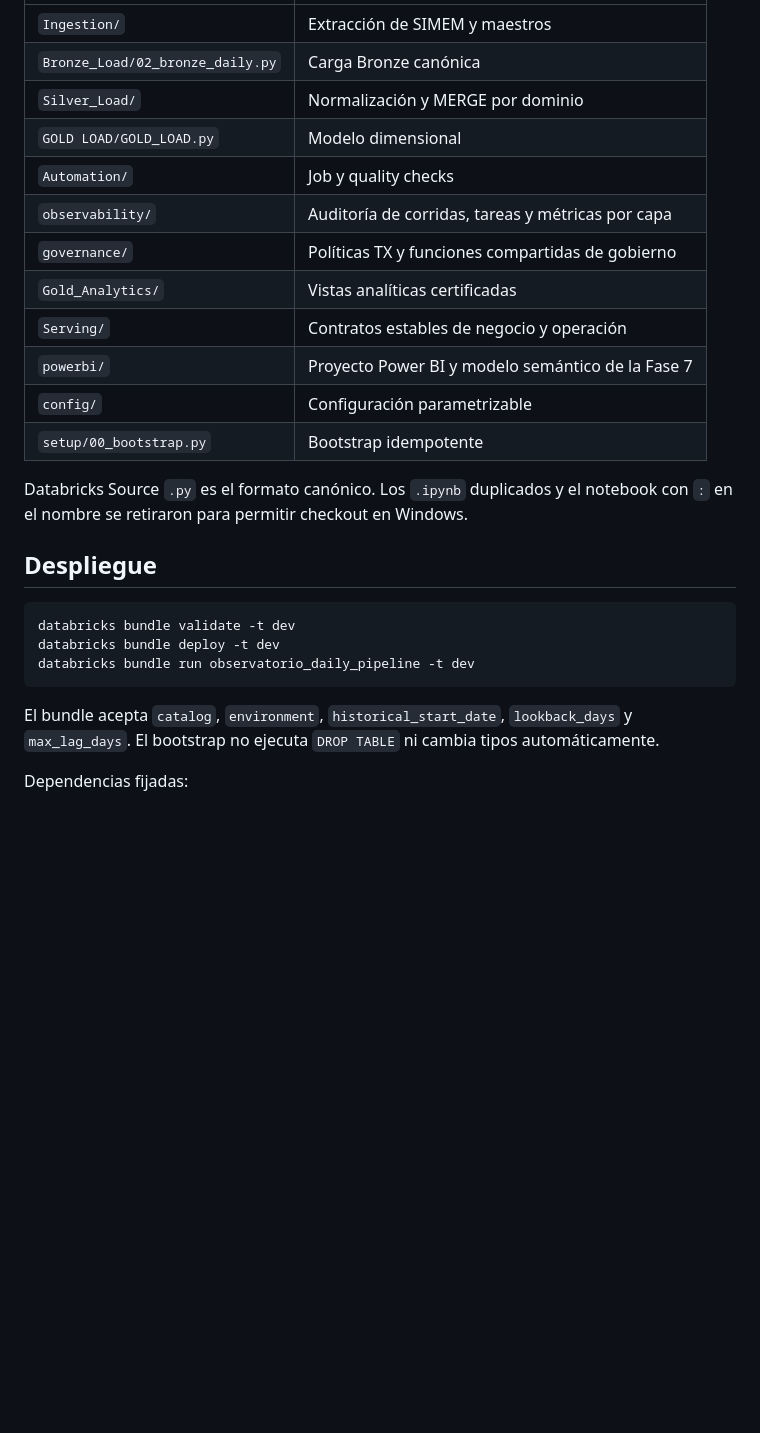
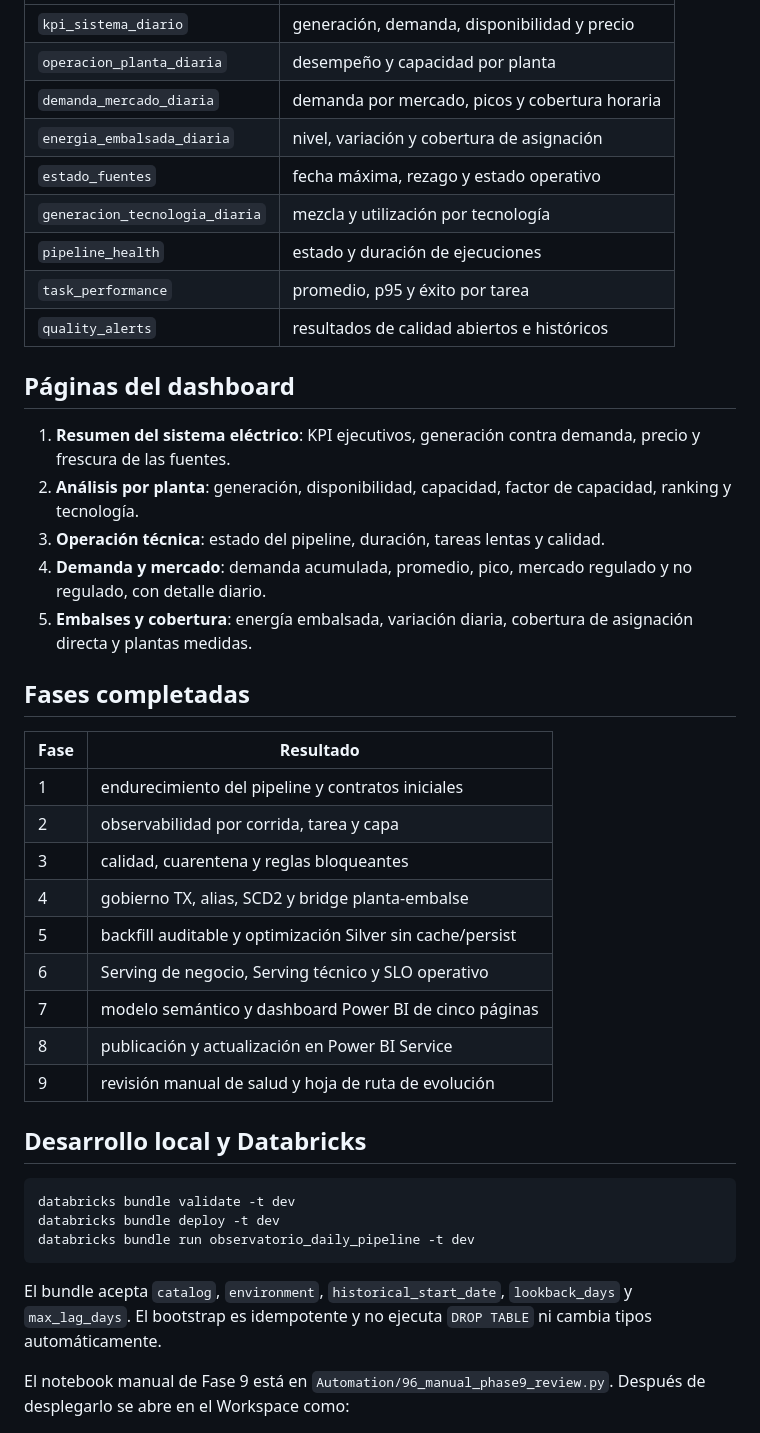
Before and after one commit to JGD2108/observatorio-energetico-de-colombia, a Markdown page: README.md, the part around one of its changes. GitHub-like rendering; blank space fills up the shorter version.

````diff
--- a/README.md
+++ b/README.md
@@ -27,31 +80,53 @@ Audit Start → SIMEM / maestros → Landing → Bronze → Silver → Gold
 |---|---|
-| `Ingestion/` | Extracción de SIMEM y maestros |
-| `Bronze_Load/02_bronze_daily.py` | Carga Bronze canónica |
-| `Silver_Load/` | Normalización y MERGE por dominio |
-| `GOLD LOAD/GOLD_LOAD.py` | Modelo dimensional |
-| `Automation/` | Job y quality checks |
-| `observability/` | Auditoría de corridas, tareas y métricas por capa |
-| `governance/` | Políticas TX y funciones compartidas de gobierno |
-| `Gold_Analytics/` | Vistas analíticas certificadas |
-| `Serving/` | Contratos estables de negocio y operación |
-| `powerbi/` | Proyecto Power BI y modelo semántico de la Fase 7 |
-| `config/` | Configuración parametrizable |
-| `setup/00_bootstrap.py` | Bootstrap idempotente |
+| `kpi_sistema_diario` | generación, demanda, disponibilidad y precio |
+| `operacion_planta_diaria` | desempeño y capacidad por planta |
+| `demanda_mercado_diaria` | demanda por mercado, picos y cobertura horaria |
+| `energia_embalsada_diaria` | nivel, variación y cobertura de asignación |
+| `estado_fuentes` | fecha máxima, rezago y estado operativo |
+| `generacion_tecnologia_diaria` | mezcla y utilización por tecnología |
+| `pipeline_health` | estado y duración de ejecuciones |
+| `task_performance` | promedio, p95 y éxito por tarea |
+| `quality_alerts` | resultados de calidad abiertos e históricos |
 
-Databricks Source `.py` es el formato canónico. Los `.ipynb` duplicados y el
-notebook con `:` en el nombre se retiraron para permitir checkout en Windows.
+## Páginas del dashboard
 
-## Despliegue
+1. **Resumen del sistema eléctrico**: KPI ejecutivos, generación contra demanda,
+   precio y frescura de las fuentes.
+2. **Análisis por planta**: generación, disponibilidad, capacidad, factor de
+   capacidad, ranking y tecnología.
+3. **Operación técnica**: estado del pipeline, duración, tareas lentas y calidad.
+4. **Demanda y mercado**: demanda acumulada, promedio, pico, mercado regulado y
+   no regulado, con detalle diario.
+5. **Embalses y cobertura**: energía embalsada, variación diaria, cobertura de
+   asignación directa y plantas medidas.
 
-```bash
+## Fases completadas
+
+| Fase | Resultado |
+|---|---|
+| 1 | endurecimiento del pipeline y contratos iniciales |
+| 2 | observabilidad por corrida, tarea y capa |
+| 3 | calidad, cuarentena y reglas bloqueantes |
+| 4 | gobierno TX, alias, SCD2 y bridge planta-embalse |
+| 5 | backfill auditable y optimización Silver sin cache/persist |
+| 6 | Serving de negocio, Serving técnico y SLO operativo |
+| 7 | modelo semántico y dashboard Power BI de cinco páginas |
+| 8 | publicación y actualización en Power BI Service |
+| 9 | revisión manual de salud y hoja de ruta de evolución |
+
+## Desarrollo local y Databricks
+
+```powershell
 databricks bundle validate -t dev
 databricks bundle deploy -t dev
 databricks bundle run observatorio_daily_pipeline -t dev
 ```
 
 El bundle acepta `catalog`, `environment`, `historical_start_date`,
-`lookback_days` y `max_lag_days`. El bootstrap no ejecuta `DROP TABLE` ni
-cambia tipos automáticamente.
+`lookback_days` y `max_lag_days`. El bootstrap es idempotente y no ejecuta
+`DROP TABLE` ni cambia tipos automáticamente.
 
-Dependencias fijadas:
+El notebook manual de Fase 9 está en
+`Automation/96_manual_phase9_review.py`. Después de desplegarlo se abre en el
+Workspace como:
 
````
Also changed, not shown: other parts of README.md (+112 -32 lines), docs/video_script_observatorio.md (added, +328 -0 lines).
